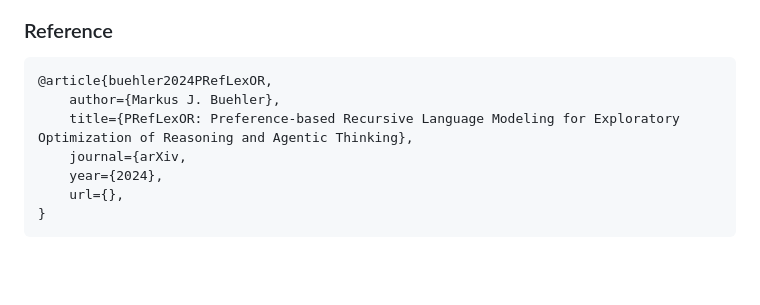
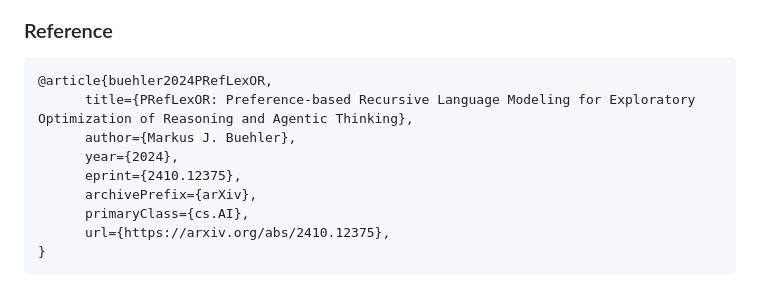
Before and after one commit to Nethya-alt/PRefLexOR, a Markdown page: README.md, the part around the change. GitHub-like rendering; blank space fills up the shorter version.

````diff
--- a/README.md
+++ b/README.md
@@ -18,10 +18,12 @@ Figure 2: PRefLexOR Recursive Reasoning Algorithm: An iterative approach leverag
 
 ```bibtex
 @article{buehler2024PRefLexOR,
-	author={Markus J. Buehler},
-	title={PRefLexOR: Preference-based Recursive Language Modeling for Exploratory Optimization of Reasoning and Agentic Thinking},
-	journal={arXiv,
-	year={2024},
-	url={},
+      title={PRefLexOR: Preference-based Recursive Language Modeling for Exploratory Optimization of Reasoning and Agentic Thinking},
+      author={Markus J. Buehler},
+      year={2024},
+      eprint={2410.12375},
+      archivePrefix={arXiv},
+      primaryClass={cs.AI},
+      url={https://arxiv.org/abs/2410.12375},
 }
 ```
````
